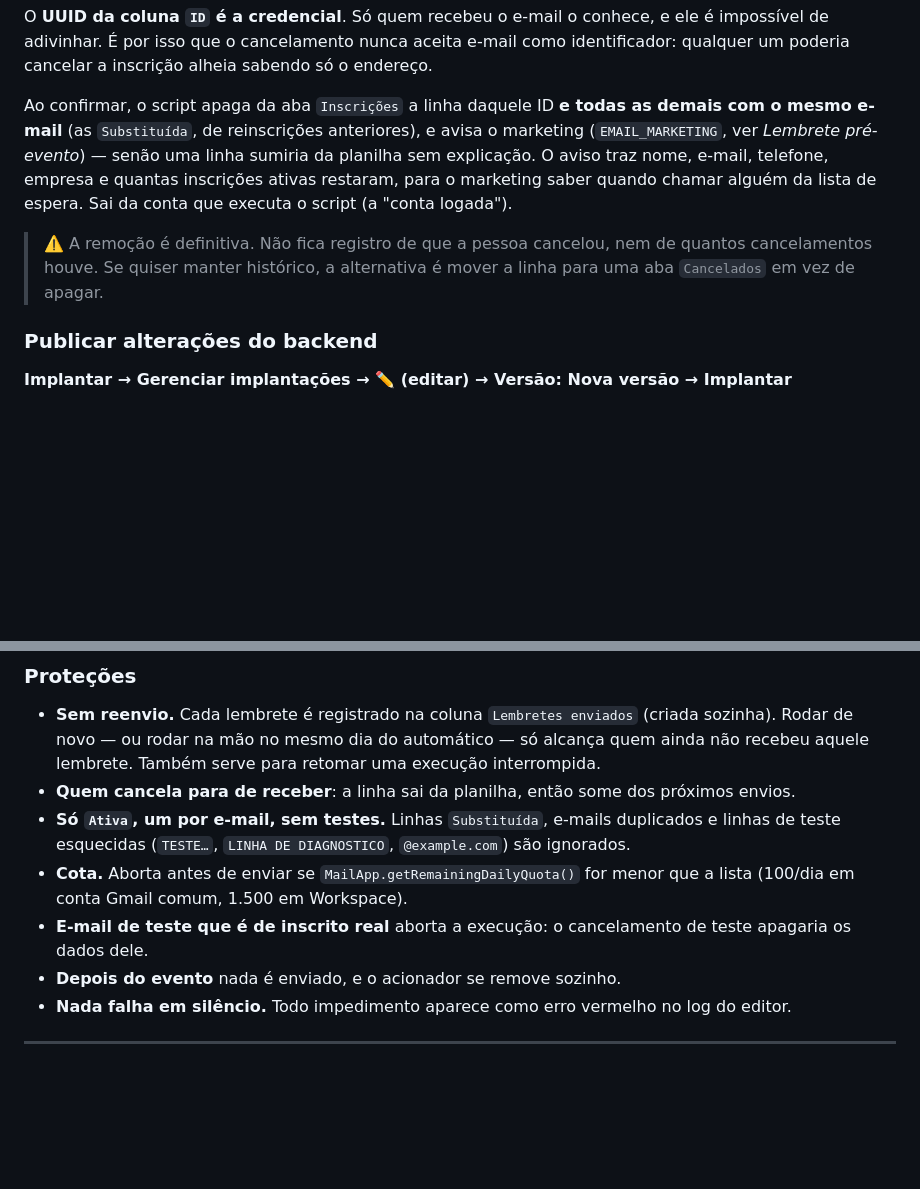
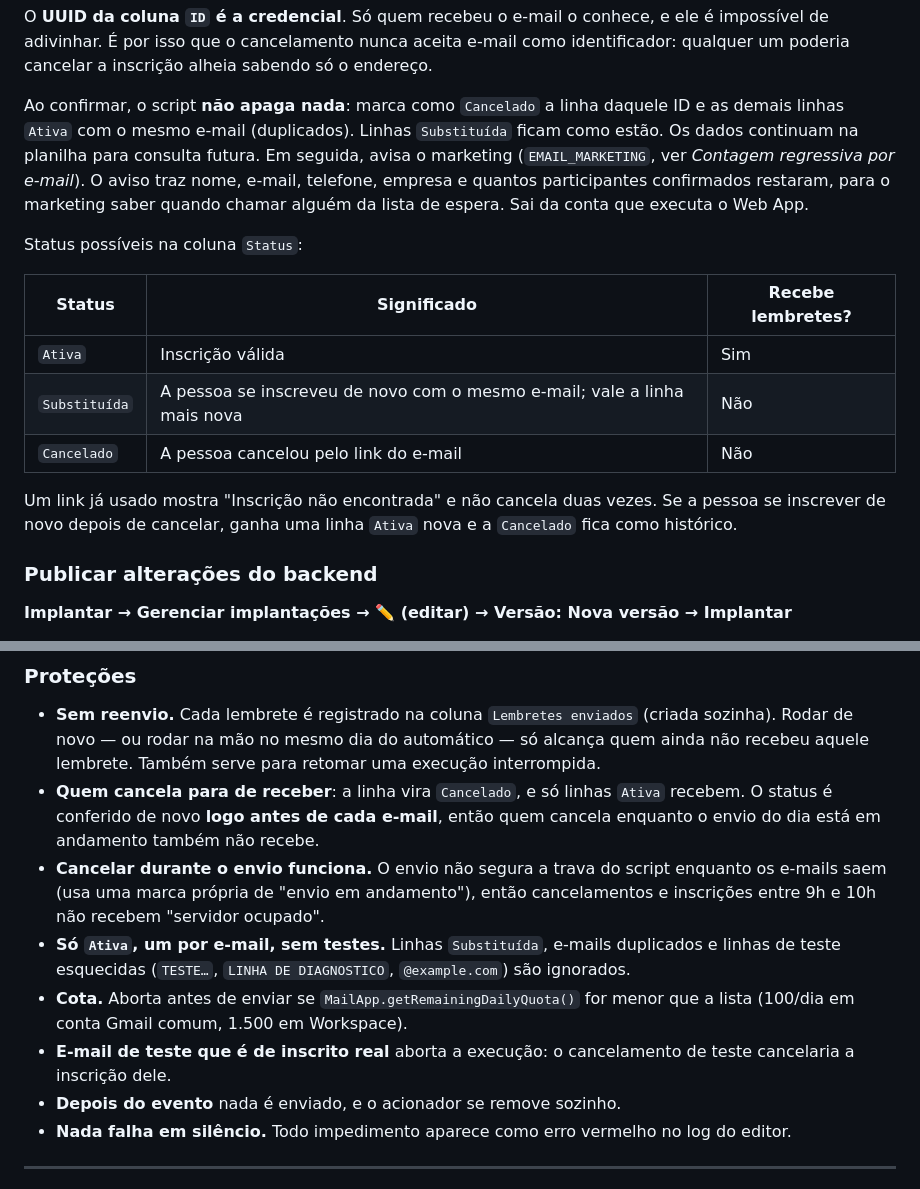
Before and after one commit to S2i-Distribuicao-Industrial/evento-exe-effect, a Markdown page: README.md, 2 parts joined by grey strips. Rendered like a GitHub page; blank space fills up the shorter version.

Commit message:
alterando o readme.md

```diff
--- a/README.md
+++ b/README.md
@@ -109,16 +109,24 @@ O **UUID da coluna `ID` é a credencial**. Só quem recebeu o e-mail o conhece,
 impossível de adivinhar. É por isso que o cancelamento nunca aceita e-mail como
 identificador: qualquer um poderia cancelar a inscrição alheia sabendo só o endereço.
 
-Ao confirmar, o script apaga da aba `Inscrições` a linha daquele ID **e todas as demais com
-o mesmo e-mail** (as `Substituída`, de reinscrições anteriores), e avisa o marketing
-(`EMAIL_MARKETING`, ver *Lembrete pré-evento*) — senão uma linha sumiria da planilha sem
-explicação. O aviso traz nome, e-mail, telefone, empresa e quantas inscrições ativas restaram,
-para o marketing saber quando chamar alguém da lista de espera. Sai da conta que executa o
-script (a "conta logada").
+Ao confirmar, o script **não apaga nada**: marca como `Cancelado` a linha daquele ID e as
+demais linhas `Ativa` com o mesmo e-mail (duplicados). Linhas `Substituída` ficam como estão.
+Os dados continuam na planilha para consulta futura. Em seguida, avisa o marketing
+(`EMAIL_MARKETING`, ver *Contagem regressiva por e-mail*). O aviso traz nome, e-mail, telefone,
+empresa e quantos participantes confirmados restaram, para o marketing saber quando chamar
+alguém da lista de espera. Sai da conta que executa o Web App.
 
-> ⚠️ A remoção é definitiva. Não fica registro de que a pessoa cancelou, nem de quantos
-> cancelamentos houve. Se quiser manter histórico, a alternativa é mover a linha para uma
-> aba `Cancelados` em vez de apagar.
+Status possíveis na coluna `Status`:
+
+| Status | Significado | Recebe lembretes? |
+|---|---|---|
+| `Ativa` | Inscrição válida | Sim |
+| `Substituída` | A pessoa se inscreveu de novo com o mesmo e-mail; vale a linha mais nova | Não |
+| `Cancelado` | A pessoa cancelou pelo link do e-mail | Não |
+
+Um link já usado mostra "Inscrição não encontrada" e não cancela duas vezes. Se a pessoa se
+inscrever de novo depois de cancelar, ganha uma linha `Ativa` nova e a `Cancelado` fica como
+histórico.
 
 ### Publicar alterações do backend
 
@@ -173,13 +181,18 @@ quando a linha cancelada é de teste (nome começando com `TESTE`), que avisa s
 - **Sem reenvio.** Cada lembrete é registrado na coluna `Lembretes enviados` (criada sozinha).
   Rodar de novo — ou rodar na mão no mesmo dia do automático — só alcança quem ainda não
   recebeu aquele lembrete. Também serve para retomar uma execução interrompida.
-- **Quem cancela para de receber**: a linha sai da planilha, então some dos próximos envios.
+- **Quem cancela para de receber**: a linha vira `Cancelado`, e só linhas `Ativa` recebem.
+  O status é conferido de novo **logo antes de cada e-mail**, então quem cancela enquanto o
+  envio do dia está em andamento também não recebe.
+- **Cancelar durante o envio funciona.** O envio não segura a trava do script enquanto os
+  e-mails saem (usa uma marca própria de "envio em andamento"), então cancelamentos e
+  inscrições entre 9h e 10h não recebem "servidor ocupado".
 - **Só `Ativa`, um por e-mail, sem testes.** Linhas `Substituída`, e-mails duplicados e linhas
   de teste esquecidas (`TESTE…`, `LINHA DE DIAGNOSTICO`, `@example.com`) são ignorados.
 - **Cota.** Aborta antes de enviar se `MailApp.getRemainingDailyQuota()` for menor que a lista
   (100/dia em conta Gmail comum, 1.500 em Workspace).
 - **E-mail de teste que é de inscrito real** aborta a execução: o cancelamento de teste
-  apagaria os dados dele.
+  cancelaria a inscrição dele.
 - **Depois do evento** nada é enviado, e o acionador se remove sozinho.
 - **Nada falha em silêncio.** Todo impedimento aparece como erro vermelho no log do editor.
 
```
